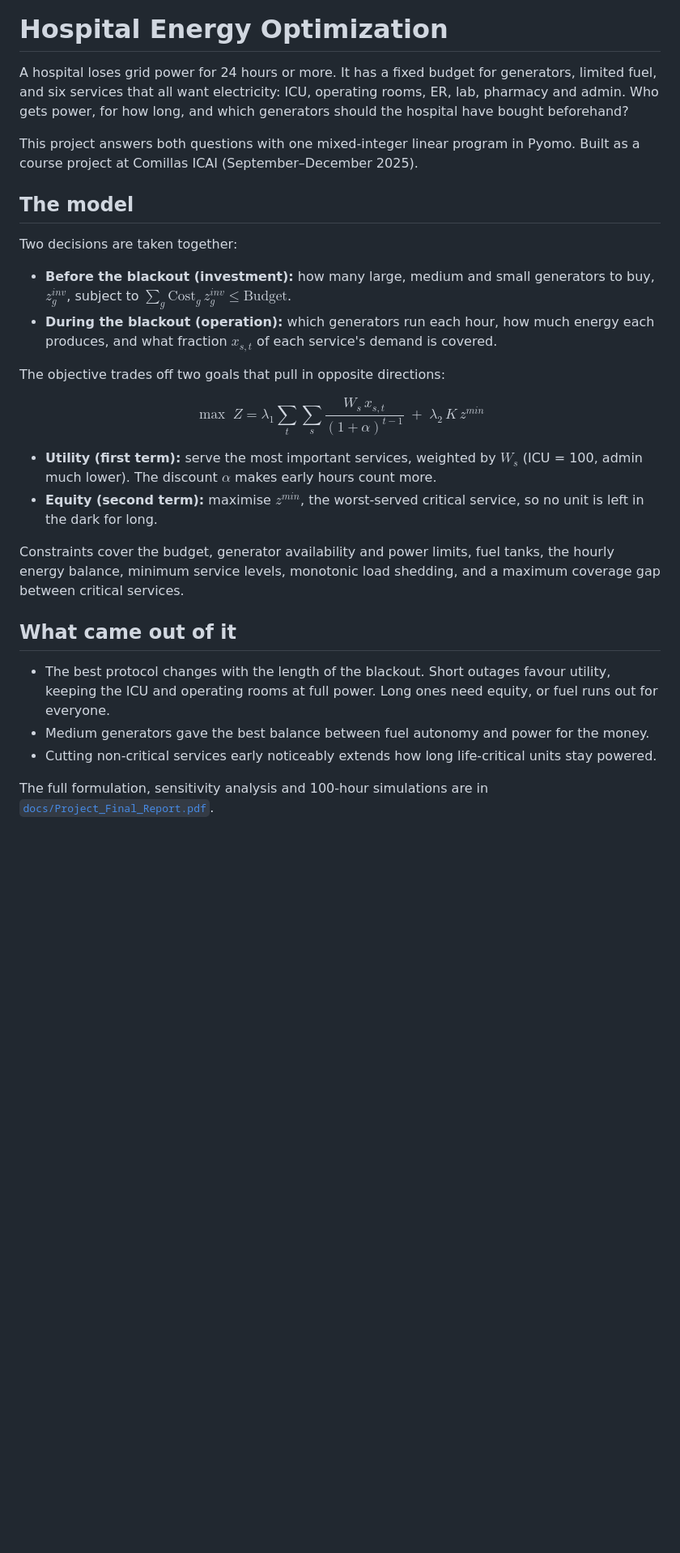
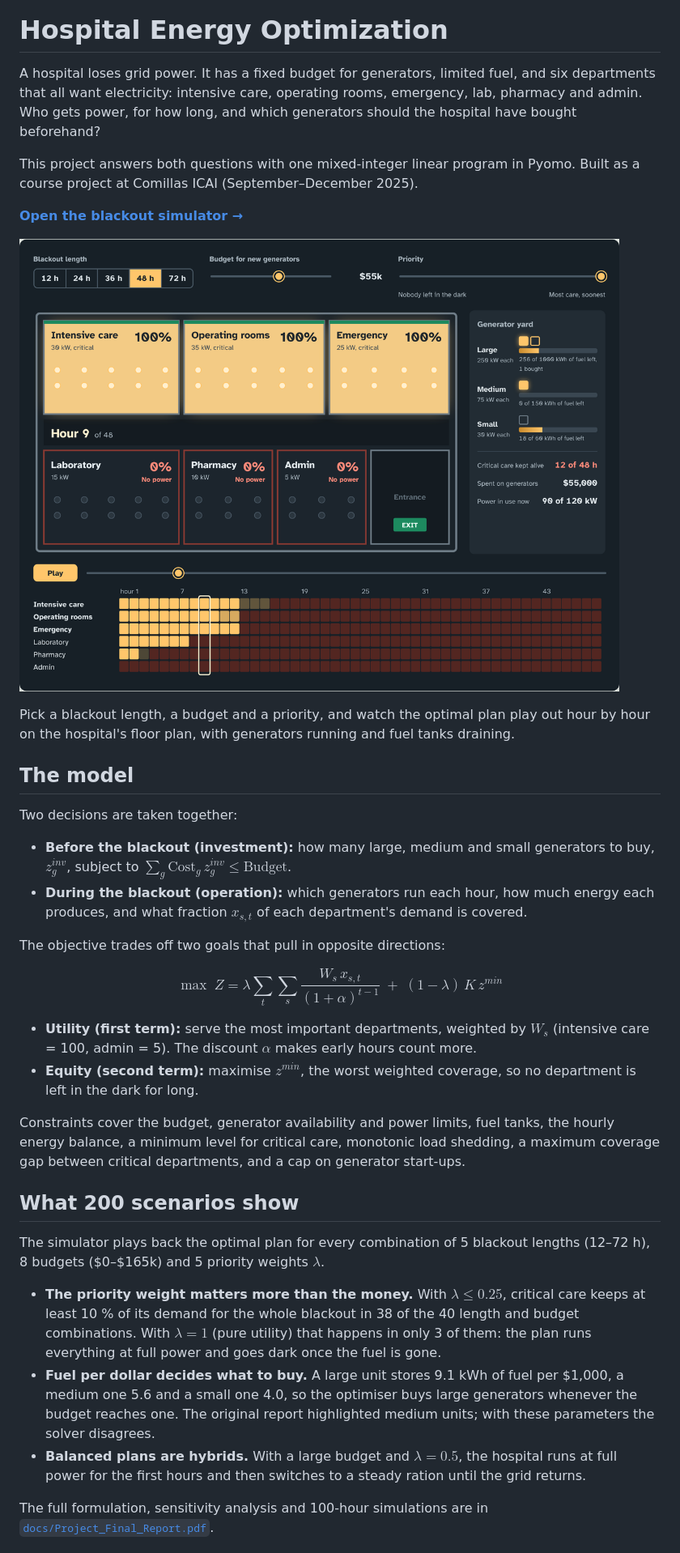
Before and after one commit to liiiaamm/hospital-energy-optimization, a Markdown page: README.md, the part around one of its changes. Shown at 81% size. Rendered like a GitHub page; pictures changed too: docs/preview.png (added); blank space fills up the shorter version.

```diff
--- a/README.md
+++ b/README.md
@@ -4,33 +4,41 @@
 
 # Hospital Energy Optimization
 
-A hospital loses grid power for 24 hours or more. It has a fixed budget for generators, limited fuel, and six services that all want electricity: ICU, operating rooms, ER, lab, pharmacy and admin. Who gets power, for how long, and which generators should the hospital have bought beforehand?
+A hospital loses grid power. It has a fixed budget for generators, limited fuel, and six departments that all want electricity: intensive care, operating rooms, emergency, lab, pharmacy and admin. Who gets power, for how long, and which generators should the hospital have bought beforehand?
 
 This project answers both questions with one mixed-integer linear program in Pyomo. Built as a course project at Comillas ICAI (September–December 2025).
+
+**[Open the blackout simulator →](https://liiiaamm.github.io/hospital-energy-optimization/)**
+
+[![The simulator: lit and dark departments during a blackout](docs/preview.png)](https://liiiaamm.github.io/hospital-energy-optimization/)
+
+Pick a blackout length, a budget and a priority, and watch the optimal plan play out hour by hour on the hospital's floor plan, with generators running and fuel tanks draining.
 
 ## The model
 
 Two decisions are taken together:
 
 - **Before the blackout (investment):** how many large, medium and small generators to buy, $z^{inv}_g$, subject to $\sum_g \text{Cost}_g \, z^{inv}_g \le \text{Budget}$.
-- **During the blackout (operation):** which generators run each hour, how much energy each produces, and what fraction $x_{s,t}$ of each service's demand is covered.
+- **During the blackout (operation):** which generators run each hour, how much energy each produces, and what fraction $x_{s,t}$ of each department's demand is covered.
 
 The objective trades off two goals that pull in opposite directions:
 
 $$
-\max \; Z = \lambda_1 \sum_{t}\sum_{s} \frac{W_s \, x_{s,t}}{(1+\alpha)^{t-1}} \; + \; \lambda_2 \, K \, z^{min}
+\max \; Z = \lambda \sum_{t}\sum_{s} \frac{W_s \, x_{s,t}}{(1+\alpha)^{t-1}} \; + \; (1-\lambda) \, K \, z^{min}
 $$
 
-- **Utility (first term):** serve the most important services, weighted by $W_s$ (ICU = 100, admin much lower). The discount $\alpha$ makes early hours count more.
-- **Equity (second term):** maximise $z^{min}$, the worst-served critical service, so no unit is left in the dark for long.
+- **Utility (first term):** serve the most important departments, weighted by $W_s$ (intensive care = 100, admin = 5). The discount $\alpha$ makes early hours count more.
+- **Equity (second term):** maximise $z^{min}$, the worst weighted coverage, so no department is left in the dark for long.
 
-Constraints cover the budget, generator availability and power limits, fuel tanks, the hourly energy balance, minimum service levels, monotonic load shedding, and a maximum coverage gap between critical services.
+Constraints cover the budget, generator availability and power limits, fuel tanks, the hourly energy balance, a minimum level for critical care, monotonic load shedding, a maximum coverage gap between critical departments, and a cap on generator start-ups.
 
-## What came out of it
+## What 200 scenarios show
 
-- The best protocol changes with the length of the blackout. Short outages favour utility, keeping the ICU and operating rooms at full power. Long ones need equity, or fuel runs out for everyone.
-- Medium generators gave the best balance between fuel autonomy and power for the money.
-- Cutting non-critical services early noticeably extends how long life-critical units stay powered.
+The simulator plays back the optimal plan for every combination of 5 blackout lengths (12–72 h), 8 budgets ($0–$165k) and 5 priority weights $\lambda$.
+
+- **The priority weight matters more than the money.** With $\lambda \le 0.25$, critical care keeps at least 10 % of its demand for the whole blackout in 38 of the 40 length and budget combinations. With $\lambda = 1$ (pure utility) that happens in only 3 of them: the plan runs everything at full power and goes dark once the fuel is gone.
+- **Fuel per dollar decides what to buy.** A large unit stores 9.1 kWh of fuel per $1,000, a medium one 5.6 and a small one 4.0, so the optimiser buys large generators whenever the budget reaches one. The original report highlighted medium units; with these parameters the solver disagrees.
+- **Balanced plans are hybrids.** With a large budget and $\lambda = 0.5$, the hospital runs at full power for the first hours and then switches to a steady ration until the grid returns.
 
 The full formulation, sensitivity analysis and 100-hour simulations are in [`docs/Project_Final_Report.pdf`](docs/Project_Final_Report.pdf).
 
```
Also changed, not shown: other parts of README.md (+17 -2 lines), 8 other files.
